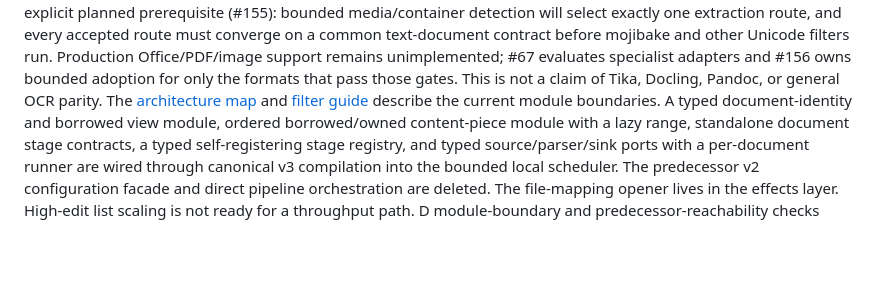
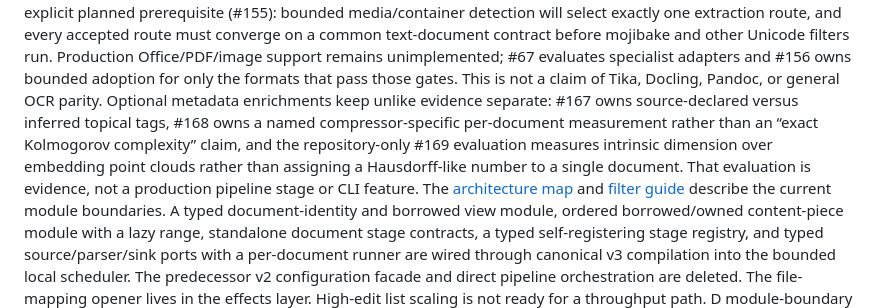
Before and after one commit to schancel/scrubbed, a Markdown page: README.md, the part around the change. Drawn GitHub-style; blank space fills up the shorter version.

Commit message:
docs: separate metadata complexity signals

```diff
--- a/README.md
+++ b/README.md
@@ -230,6 +230,13 @@ before mojibake and other Unicode filters run. Production Office/PDF/image
 support remains unimplemented; #67 evaluates specialist adapters and #156 owns
 bounded adoption for only the formats that pass those gates. This is not a
 claim of Tika, Docling, Pandoc, or general OCR parity.
+Optional metadata enrichments keep unlike evidence separate: #167 owns
+source-declared versus inferred topical tags, #168 owns a named
+compressor-specific per-document measurement rather than an “exact Kolmogorov
+complexity” claim, and the repository-only #169 evaluation measures intrinsic
+dimension over embedding point clouds rather than assigning a Hausdorff-like
+number to a single document. That evaluation is evidence, not a production
+pipeline stage or CLI feature.
 The [architecture map](docs/architecture.md) and [filter guide](source/filters/README.md)
 describe the current module boundaries. A typed document-identity and borrowed
 view module, ordered borrowed/owned content-piece module with a lazy range,
```
Also changed, not shown: TODO.md (+17 -2 lines), docs/release-execution-plan.md (+14 -3 lines).
